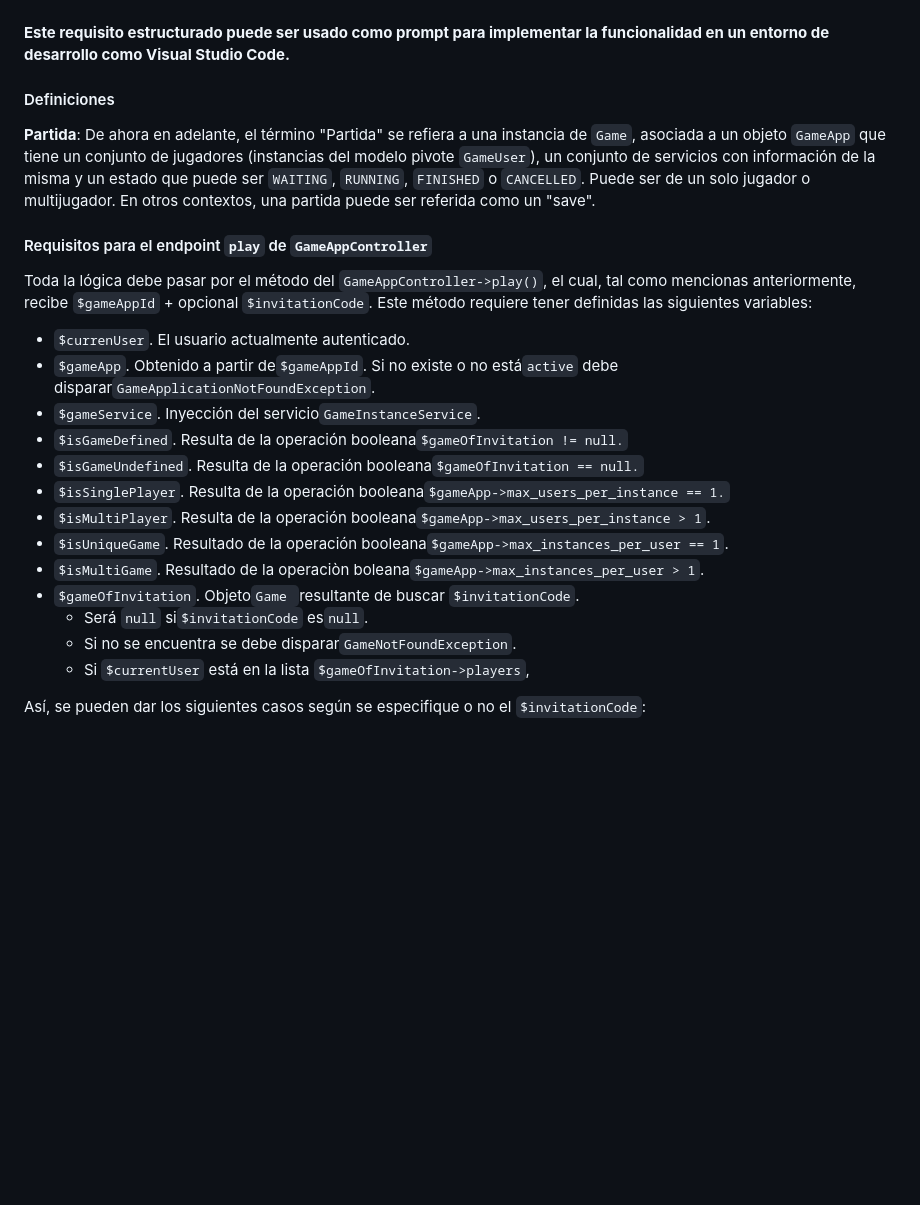
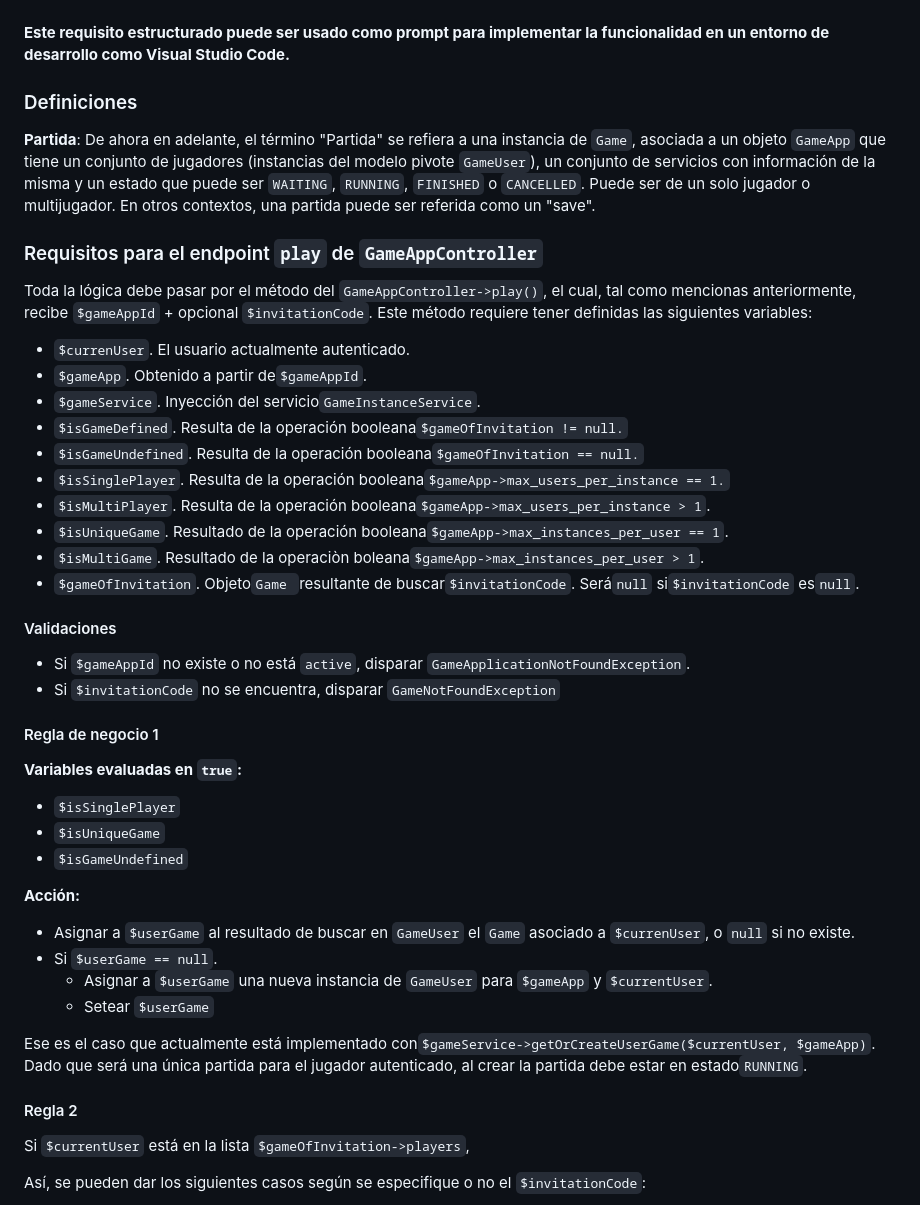
Before and after one commit to eormeno/GameCore, a Markdown page: promts.md, the part around the change. Rendered like a GitHub page; blank space fills up the shorter version.

Commit message:
feat: Clarify definitions and requirements for 'play' endpoint in GameAppController, including validation rules and handling of $invitationCode

```diff
--- a/promts.md
+++ b/promts.md
@@ -199,16 +199,16 @@ Requisitos para funcionalidad de partidas en GameCore
 
 **Este requisito estructurado puede ser usado como prompt para implementar la funcionalidad en un entorno de desarrollo como Visual Studio Code.**
 
-#### Definiciones
+### Definiciones
 
 **Partida**: De ahora en adelante, el término "Partida" se refiera a una instancia de `Game`, asociada a un objeto `GameApp` que tiene un conjunto de jugadores (instancias del modelo pivote `GameUser`), un conjunto de servicios con información de la misma y un estado que puede ser `WAITING`, `RUNNING`, `FINISHED` o `CANCELLED`. Puede ser de un solo jugador o multijugador. En otros contextos, una partida puede ser referida como un "save".
 
-#### Requisitos para el endpoint `play` de `GameAppController`
+### Requisitos para el endpoint `play` de `GameAppController`
 
 Toda la lógica debe pasar por el método del `GameAppController->play()`, el cual, tal como mencionas anteriormente, recibe `$gameAppId` + opcional `$invitationCode`. Este método requiere tener definidas las siguientes variables:
 
 - `$currenUser`. El usuario actualmente autenticado.
-- `$gameApp`. Obtenido a partir de`$gameAppId`. Si no existe o no está`active` debe disparar`GameApplicationNotFoundException`.
+- `$gameApp`. Obtenido a partir de`$gameAppId`.
 - `$gameService`. Inyección del servicio`GameInstanceService`.
 - `$isGameDefined`. Resulta de la operación booleana`$gameOfInvitation != null.`
 - `$isGameUndefined`. Resulta de la operación booleana`$gameOfInvitation == null.`
@@ -216,10 +216,33 @@ Toda la lógica debe pasar por el método del `GameAppController->play()`, el cu
 - `$isMultiPlayer`. Resulta de la operación booleana`$gameApp->max_users_per_instance > 1`.
 - `$isUniqueGame`. Resultado de la operación booleana`$gameApp->max_instances_per_user == 1`.
 - `$isMultiGame`. Resultado de la operaciòn boleana`$gameApp->max_instances_per_user > 1`.
-- `$gameOfInvitation`. Objeto`Game `resultante de buscar `$invitationCode`.
-  - Será `null` si`$invitationCode` es`null`.
-  - Si no se encuentra se debe disparar`GameNotFoundException`.
-  - Si `$currentUser` está en la lista `$gameOfInvitation->players`,
+- `$gameOfInvitation`. Objeto`Game `resultante de buscar`$invitationCode`. Será`null` si`$invitationCode` es`null`.
+
+#### Validaciones
+
+- Si `$gameAppId` no existe o no está `active`, disparar `GameApplicationNotFoundException`.
+- Si `$invitationCode` no se encuentra, disparar `GameNotFoundException`
+
+#### Regla de negocio 1
+
+**Variables evaluadas en `true`:**
+- `$isSinglePlayer`
+- `$isUniqueGame`
+- `$isGameUndefined`
+
+**Acción:**
+- Asignar a `$userGame` al resultado de buscar en `GameUser` el `Game` asociado a `$currenUser`, o `null` si no existe.
+- Si `$userGame == null`.
+    - Asignar a `$userGame` una nueva instancia de `GameUser` para `$gameApp` y `$currentUser`.
+    - Setear `$userGame`
+
+
+
+ Ese es el caso que actualmente está implementado con`$gameService->getOrCreateUserGame($currentUser, $gameApp)`. Dado que será una única partida para el jugador autenticado, al crear la partida debe estar en estado`RUNNING`.
+
+#### Regla 2
+
+Si `$currentUser` está en la lista `$gameOfInvitation->players`,
 
 Así, se pueden dar los siguientes casos según se especifique o no el `$invitationCode`:
 
```
